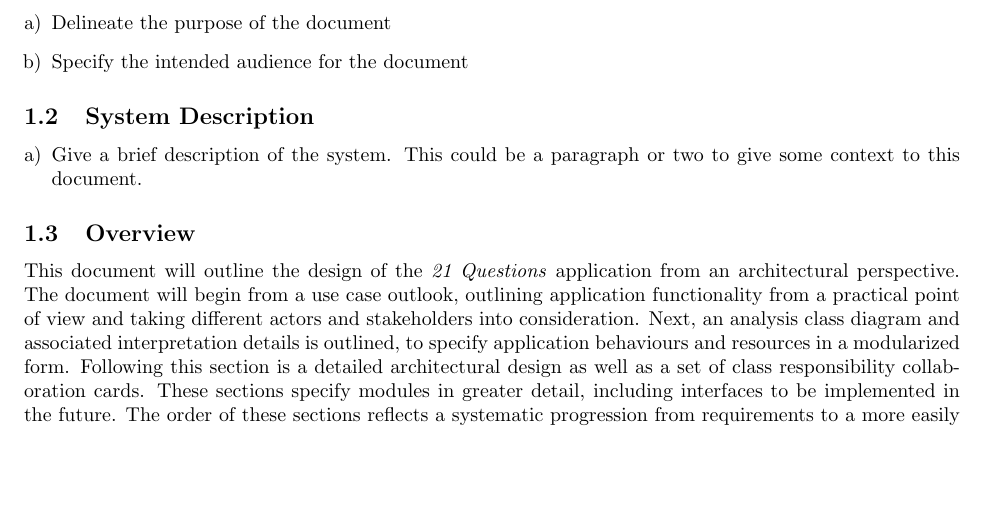
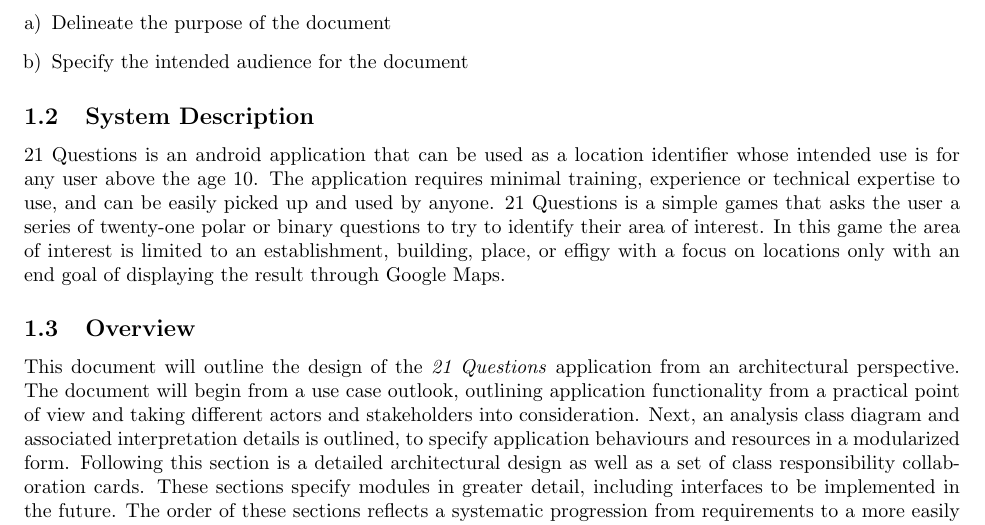
Before and after one commit to cgsheeh/3a04_21questions, a LaTeX document (Deliverable 2/SE3A04_D2_Template.tex): part of page 3 of 9, cut so that both start at the same text, the shorter picture padded with empty space. Compiled offline with pdfLaTeX.

Commit message:
Addition of th system description.

```diff
--- a/Deliverable 2/SE3A04_D2_Template.tex
+++ b/Deliverable 2/SE3A04_D2_Template.tex
@@ -60,9 +60,7 @@ This section should provide an brief overview of the entire document.
 \subsection{System Description}
 \label{sub:system_description}
 % Begin SubSection
-\begin{enumerate}[a)]
-	\item Give a brief description of the system. This could be a paragraph or two to give some context to this document.
-\end{enumerate}
+21 Questions is an android application that can be used as a location identifier whose intended use is for any user above the age 10. The application requires minimal training, experience or technical expertise to use, and can be easily picked up and used by anyone. 21 Questions is a simple games that asks the user a series of twenty-one polar or binary questions to try to identify their area of interest. In this game the area of interest is limited to an establishment, building, place, or effigy with a focus on locations only with an end goal of displaying the result through Google Maps.
 % End SubSection
 
 \subsection{Overview}
```
Also changed, not shown: Deliverable 2/SE3A04_D2_Template.pdf, 3 other files.
